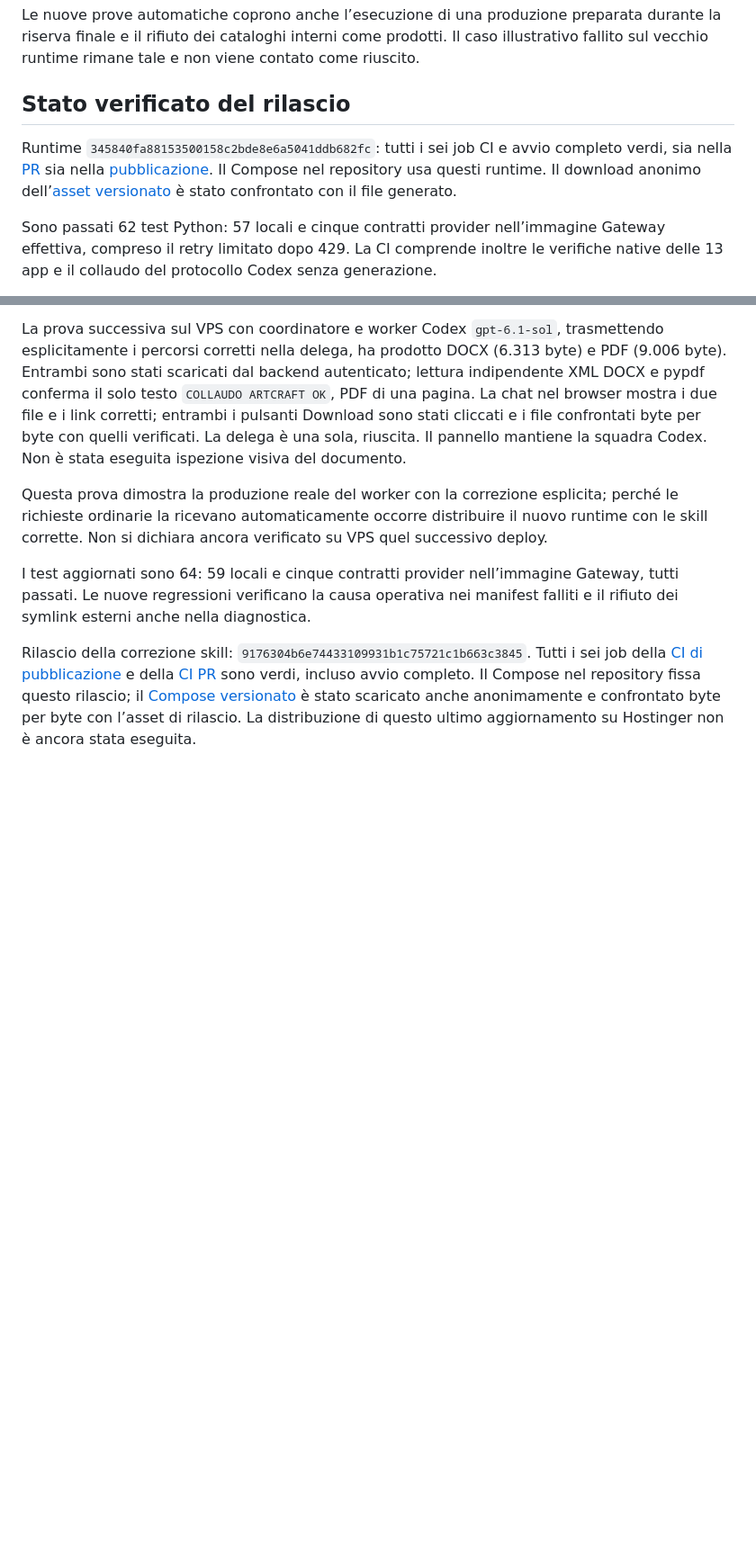
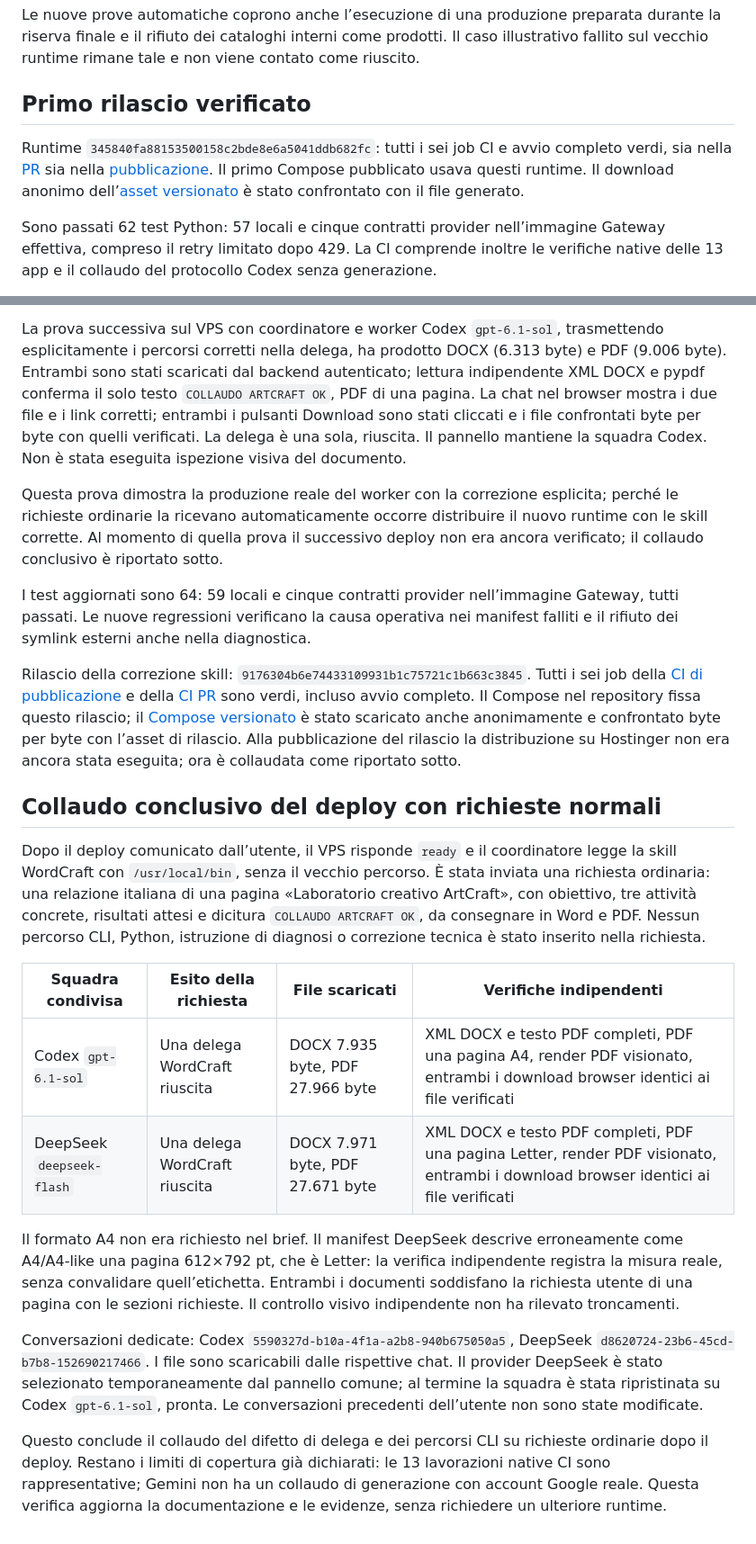
Before and after one commit to ggmm82/artcraft-deerflow, a Markdown page: docs/CORREZIONE-MODELLI-E-DELEGA.md, 2 parts joined by grey strips. Shown at 90% size. GitHub-like rendering; blank space fills up the shorter version.

Commit message:
Record successful natural-request UAT for deployed Codex and DeepSeek teams

```diff
--- a/docs/CORREZIONE-MODELLI-E-DELEGA.md
+++ b/docs/CORREZIONE-MODELLI-E-DELEGA.md
@@ -19,9 +19,9 @@ Il collaudo illustrativo ha trovato anche un limite reale del worker DeepSeek: l
 Le nuove prove automatiche coprono anche l’esecuzione di una produzione preparata durante la riserva finale e il rifiuto dei cataloghi interni come prodotti. Il caso illustrativo fallito sul vecchio runtime rimane tale e non viene contato come riuscito.
 
 
-## Stato verificato del rilascio
+## Primo rilascio verificato
 
-Runtime `345840fa88153500158c2bde8e6a5041ddb682fc`: tutti i sei job CI e avvio completo verdi, sia nella [PR](https://github.com/ggmm82/artcraft-deerflow/actions/runs/38727278651) sia nella [pubblicazione](https://github.com/ggmm82/artcraft-deerflow/actions/runs/38727399776). Il Compose nel repository usa questi runtime. Il download anonimo dell’[asset versionato](https://github.com/ggmm82/artcraft-deerflow/releases/download/studio-345840fa88153500158c2bde8e6a5041ddb682fc/compose.hostinger.yaml) è stato confrontato con il file generato.
+Runtime `345840fa88153500158c2bde8e6a5041ddb682fc`: tutti i sei job CI e avvio completo verdi, sia nella [PR](https://github.com/ggmm82/artcraft-deerflow/actions/runs/38727278651) sia nella [pubblicazione](https://github.com/ggmm82/artcraft-deerflow/actions/runs/38727399776). Il primo Compose pubblicato usava questi runtime. Il download anonimo dell’[asset versionato](https://github.com/ggmm82/artcraft-deerflow/releases/download/studio-345840fa88153500158c2bde8e6a5041ddb682fc/compose.hostinger.yaml) è stato confrontato con il file generato.
 
 Sono passati 62 test Python: 57 locali e cinque contratti provider nell’immagine Gateway effettiva, compreso il retry limitato dopo 429. La CI comprende inoltre le verifiche native delle 13 app e il collaudo del protocollo Codex senza generazione.
 
@@ -40,8 +40,24 @@ La skill ora usa i percorsi reali. Il prompt del worker e la procedura comune sp
 
 La prova successiva sul VPS con coordinatore e worker Codex `gpt-6.1-sol`, trasmettendo esplicitamente i percorsi corretti nella delega, ha prodotto DOCX (6.313 byte) e PDF (9.006 byte). Entrambi sono stati scaricati dal backend autenticato; lettura indipendente XML DOCX e pypdf conferma il solo testo `COLLAUDO ARTCRAFT OK`, PDF di una pagina. La chat nel browser mostra i due file e i link corretti; entrambi i pulsanti Download sono stati cliccati e i file confrontati byte per byte con quelli verificati. La delega è una sola, riuscita. Il pannello mantiene la squadra Codex. Non è stata eseguita ispezione visiva del documento.
 
-Questa prova dimostra la produzione reale del worker con la correzione esplicita; perché le richieste ordinarie la ricevano automaticamente occorre distribuire il nuovo runtime con le skill corrette. Non si dichiara ancora verificato su VPS quel successivo deploy.
+Questa prova dimostra la produzione reale del worker con la correzione esplicita; perché le richieste ordinarie la ricevano automaticamente occorre distribuire il nuovo runtime con le skill corrette. Al momento di quella prova il successivo deploy non era ancora verificato; il collaudo conclusivo è riportato sotto.
 
 I test aggiornati sono 64: 59 locali e cinque contratti provider nell’immagine Gateway, tutti passati. Le nuove regressioni verificano la causa operativa nei manifest falliti e il rifiuto dei symlink esterni anche nella diagnostica.
 
-Rilascio della correzione skill: `9176304b6e74433109931b1c75721c1b663c3845`. Tutti i sei job della [CI di pubblicazione](https://github.com/ggmm82/artcraft-deerflow/actions/runs/38731051499) e della [CI PR](https://github.com/ggmm82/artcraft-deerflow/actions/runs/38731059284) sono verdi, incluso avvio completo. Il Compose nel repository fissa questo rilascio; il [Compose versionato](https://github.com/ggmm82/artcraft-deerflow/releases/download/studio-9176304b6e74433109931b1c75721c1b663c3845/compose.hostinger.yaml) è stato scaricato anche anonimamente e confrontato byte per byte con l’asset di rilascio. La distribuzione di questo ultimo aggiornamento su Hostinger non è ancora stata eseguita.
+Rilascio della correzione skill: `9176304b6e74433109931b1c75721c1b663c3845`. Tutti i sei job della [CI di pubblicazione](https://github.com/ggmm82/artcraft-deerflow/actions/runs/38731051499) e della [CI PR](https://github.com/ggmm82/artcraft-deerflow/actions/runs/38731059284) sono verdi, incluso avvio completo. Il Compose nel repository fissa questo rilascio; il [Compose versionato](https://github.com/ggmm82/artcraft-deerflow/releases/download/studio-9176304b6e74433109931b1c75721c1b663c3845/compose.hostinger.yaml) è stato scaricato anche anonimamente e confrontato byte per byte con l’asset di rilascio. Alla pubblicazione del rilascio la distribuzione su Hostinger non era ancora stata eseguita; ora è collaudata come riportato sotto.
+
+
+## Collaudo conclusivo del deploy con richieste normali
+
+Dopo il deploy comunicato dall’utente, il VPS risponde `ready` e il coordinatore legge la skill WordCraft con `/usr/local/bin`, senza il vecchio percorso. È stata inviata una richiesta ordinaria: una relazione italiana di una pagina «Laboratorio creativo ArtCraft», con obiettivo, tre attività concrete, risultati attesi e dicitura `COLLAUDO ARTCRAFT OK`, da consegnare in Word e PDF. Nessun percorso CLI, Python, istruzione di diagnosi o correzione tecnica è stato inserito nella richiesta.
+
+| Squadra condivisa | Esito della richiesta | File scaricati | Verifiche indipendenti |
+| --- | --- | --- | --- |
+| Codex `gpt-6.1-sol` | Una delega WordCraft riuscita | DOCX 7.935 byte, PDF 27.966 byte | XML DOCX e testo PDF completi, PDF una pagina A4, render PDF visionato, entrambi i download browser identici ai file verificati |
+| DeepSeek `deepseek-flash` | Una delega WordCraft riuscita | DOCX 7.971 byte, PDF 27.671 byte | XML DOCX e testo PDF completi, PDF una pagina Letter, render PDF visionato, entrambi i download browser identici ai file verificati |
+
+Il formato A4 non era richiesto nel brief. Il manifest DeepSeek descrive erroneamente come A4/A4-like una pagina 612×792 pt, che è Letter: la verifica indipendente registra la misura reale, senza convalidare quell’etichetta. Entrambi i documenti soddisfano la richiesta utente di una pagina con le sezioni richieste. Il controllo visivo indipendente non ha rilevato troncamenti.
+
+Conversazioni dedicate: Codex `5590327d-b10a-4f1a-a2b8-940b675050a5`, DeepSeek `d8620724-23b6-45cd-b7b8-152690217466`. I file sono scaricabili dalle rispettive chat. Il provider DeepSeek è stato selezionato temporaneamente dal pannello comune; al termine la squadra è stata ripristinata su Codex `gpt-6.1-sol`, pronta. Le conversazioni precedenti dell’utente non sono state modificate.
+
+Questo conclude il collaudo del difetto di delega e dei percorsi CLI su richieste ordinarie dopo il deploy. Restano i limiti di copertura già dichiarati: le 13 lavorazioni native CI sono rappresentative; Gemini non ha un collaudo di generazione con account Google reale. Questa verifica aggiorna la documentazione e le evidenze, senza richiedere un ulteriore runtime.
```
